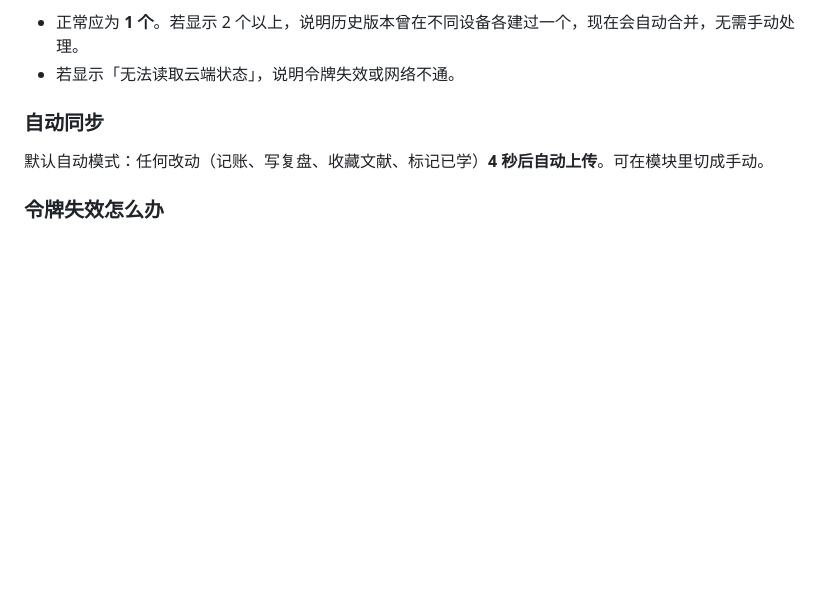
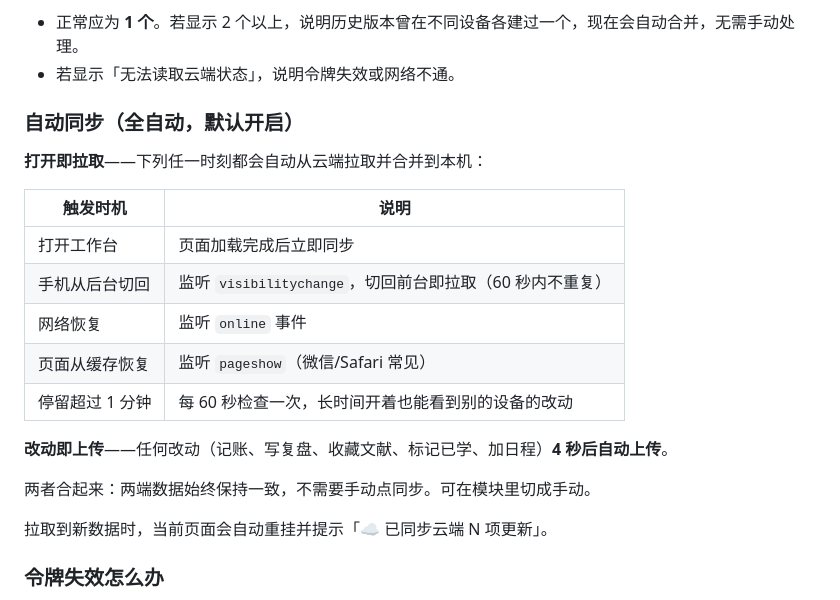
Before and after one commit to weita97/plastic-surgery-lab, a Markdown page: workbench/部署说明.md, the part around the change. Rendered like a GitHub page; blank space fills up the shorter version.

Commit message:
文档：说明打开即自动拉取的全自动同步机制

```diff
--- a/workbench/部署说明.md
+++ b/workbench/部署说明.md
@@ -103,9 +103,23 @@ D:\deepseekharness\WorkPlace\
 - 正常应为 **1 个**。若显示 2 个以上，说明历史版本曾在不同设备各建过一个，现在会自动合并，无需手动处理。
 - 若显示「无法读取云端状态」，说明令牌失效或网络不通。
 
-### 自动同步
+### 自动同步（全自动，默认开启）
 
-默认自动模式：任何改动（记账、写复盘、收藏文献、标记已学）**4 秒后自动上传**。可在模块里切成手动。
+**打开即拉取**——下列任一时刻都会自动从云端拉取并合并到本机：
+
+| 触发时机 | 说明 |
+|---|---|
+| 打开工作台 | 页面加载完成后立即同步 |
+| 手机从后台切回 | 监听 `visibilitychange`，切回前台即拉取（60 秒内不重复） |
+| 网络恢复 | 监听 `online` 事件 |
+| 页面从缓存恢复 | 监听 `pageshow`（微信/Safari 常见） |
+| 停留超过 1 分钟 | 每 60 秒检查一次，长时间开着也能看到别的设备的改动 |
+
+**改动即上传**——任何改动（记账、写复盘、收藏文献、标记已学、加日程）**4 秒后自动上传**。
+
+两者合起来：两端数据始终保持一致，不需要手动点同步。可在模块里切成手动。
+
+拉取到新数据时，当前页面会自动重挂并提示「☁️ 已同步云端 N 项更新」。
 
 ### 令牌失效怎么办
 
```
